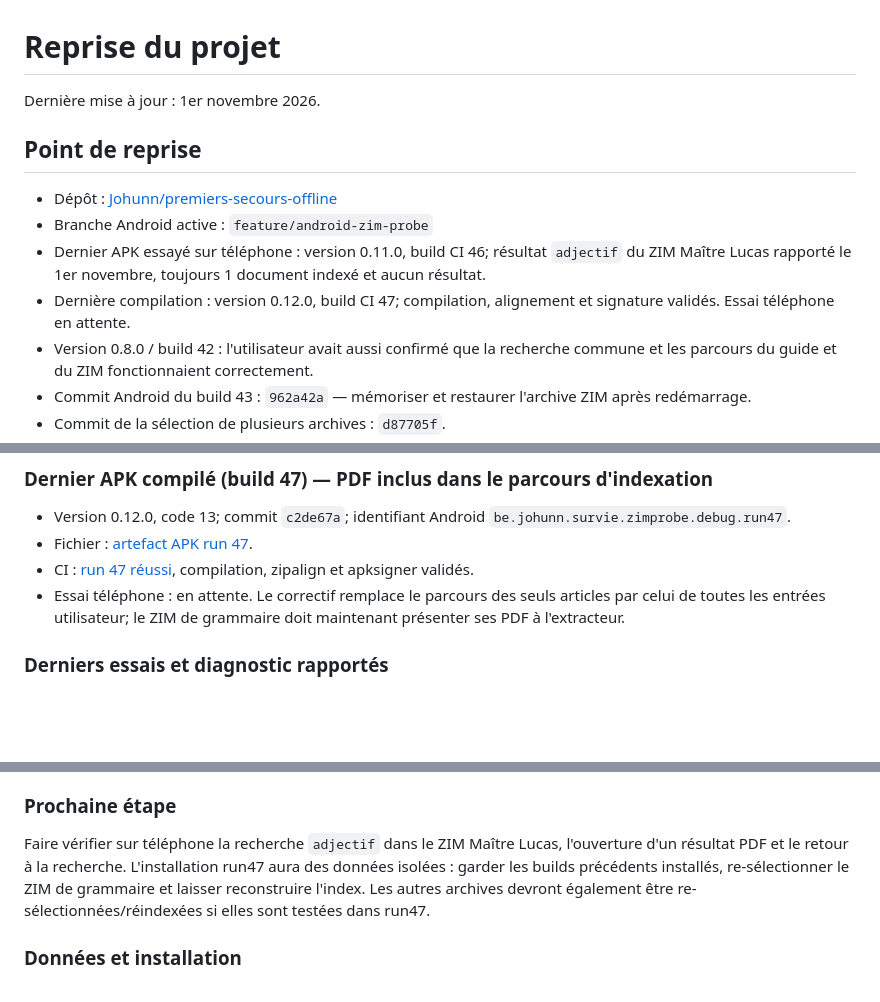
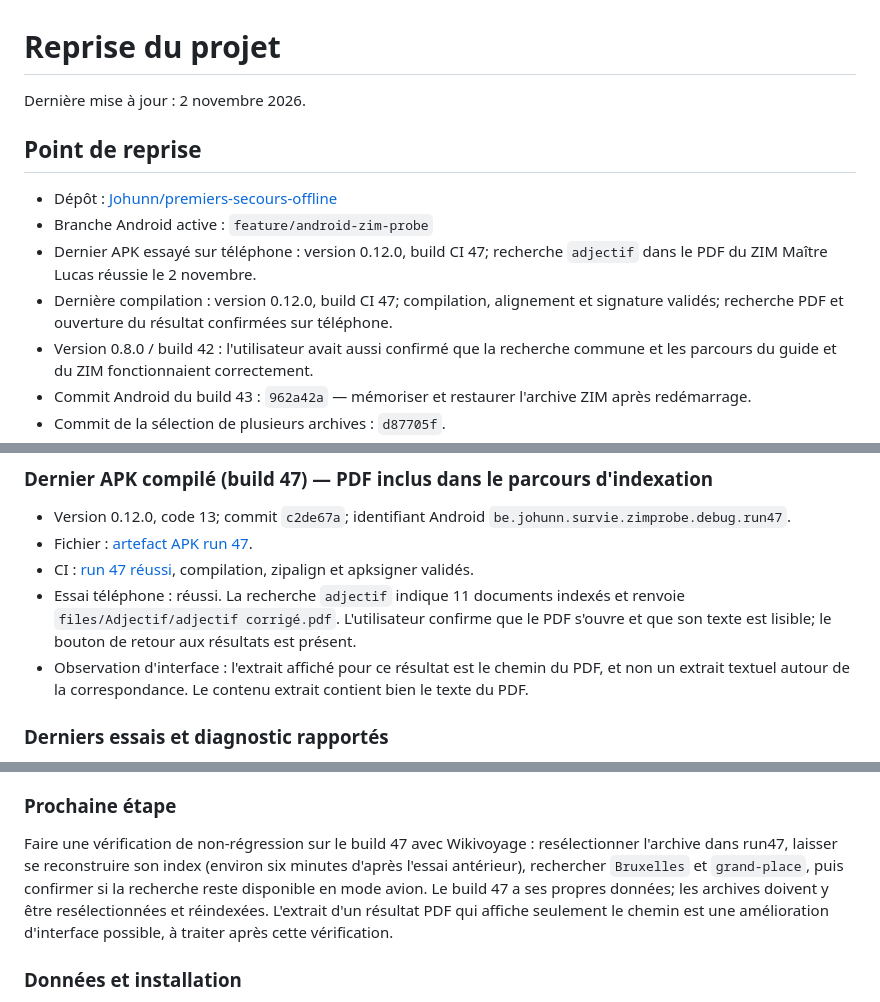
Before and after one commit to Johunn/premiers-secours-offline, a Markdown page: PROJECT_HANDOFF.md, 3 parts joined by grey strips. GitHub-like rendering; blank space fills up the shorter version.

Commit message:
Record successful PDF search on build 47

```diff
--- a/PROJECT_HANDOFF.md
+++ b/PROJECT_HANDOFF.md
@@ -1,13 +1,13 @@
 # Reprise du projet
 
-Dernière mise à jour : 1er novembre 2026.
+Dernière mise à jour : 2 novembre 2026.
 
 ## Point de reprise
 
 - Dépôt : [Johunn/premiers-secours-offline](https://github.com/Johunn/premiers-secours-offline)
 - Branche Android active : `feature/android-zim-probe`
-- Dernier APK essayé sur téléphone : version 0.11.0, build CI 46; résultat `adjectif` du ZIM Maître Lucas rapporté le 1er novembre, toujours 1 document indexé et aucun résultat.
-- Dernière compilation : version 0.12.0, build CI 47; compilation, alignement et signature validés. Essai téléphone en attente.
+- Dernier APK essayé sur téléphone : version 0.12.0, build CI 47; recherche `adjectif` dans le PDF du ZIM Maître Lucas réussie le 2 novembre.
+- Dernière compilation : version 0.12.0, build CI 47; compilation, alignement et signature validés; recherche PDF et ouverture du résultat confirmées sur téléphone.
 - Version 0.8.0 / build 42 : l'utilisateur avait aussi confirmé que la recherche commune et les parcours du guide et du ZIM fonctionnaient correctement.
 - Commit Android du build 43 : `962a42a` — mémoriser et restaurer l'archive ZIM après redémarrage.
 - Commit de la sélection de plusieurs archives : `d87705f`.
@@ -85,7 +85,8 @@ L'archive `wikivoyage_fr_all_nopic_2026-10.zim` reste un corpus d'essai du lecte
 - Version 0.12.0, code 13; commit `c2de67a`; identifiant Android `be.johunn.survie.zimprobe.debug.run47`.
 - Fichier : [artefact APK run 47](https://github.com/Johunn/premiers-secours-offline/actions/runs/41357540742/artifacts/13104310812).
 - CI : [run 47 réussi](https://github.com/Johunn/premiers-secours-offline/actions/runs/41357540742), compilation, zipalign et apksigner validés.
-- Essai téléphone : en attente. Le correctif remplace le parcours des seuls articles par celui de toutes les entrées utilisateur; le ZIM de grammaire doit maintenant présenter ses PDF à l'extracteur.
+- Essai téléphone : réussi. La recherche `adjectif` indique 11 documents indexés et renvoie `files/Adjectif/adjectif corrigé.pdf`. L'utilisateur confirme que le PDF s'ouvre et que son texte est lisible; le bouton de retour aux résultats est présent.
+- Observation d'interface : l'extrait affiché pour ce résultat est le chemin du PDF, et non un extrait textuel autour de la correspondance. Le contenu extrait contient bien le texte du PDF.
 
 ### Derniers essais et diagnostic rapportés
 
@@ -109,7 +111,7 @@ L'utilisateur a signalé que les résultats étaient affichés comme du texte no
 
 ### Prochaine étape
 
-Faire vérifier sur téléphone la recherche `adjectif` dans le ZIM Maître Lucas, l'ouverture d'un résultat PDF et le retour à la recherche. L'installation run47 aura des données isolées : garder les builds précédents installés, re-sélectionner le ZIM de grammaire et laisser reconstruire l'index. Les autres archives devront également être re-sélectionnées/réindexées si elles sont testées dans run47.
+Faire une vérification de non-régression sur le build 47 avec Wikivoyage : resélectionner l'archive dans run47, laisser se reconstruire son index (environ six minutes d'après l'essai antérieur), rechercher `Bruxelles` et `grand-place`, puis confirmer si la recherche reste disponible en mode avion. Le build 47 a ses propres données; les archives doivent y être resélectionnées et réindexées. L'extrait d'un résultat PDF qui affiche seulement le chemin est une amélioration d'interface possible, à traiter après cette vérification.
 
 ### Données et installation
 
```
Also changed, not shown: other parts of PROJECT_HANDOFF.md (+1 -0 lines).
